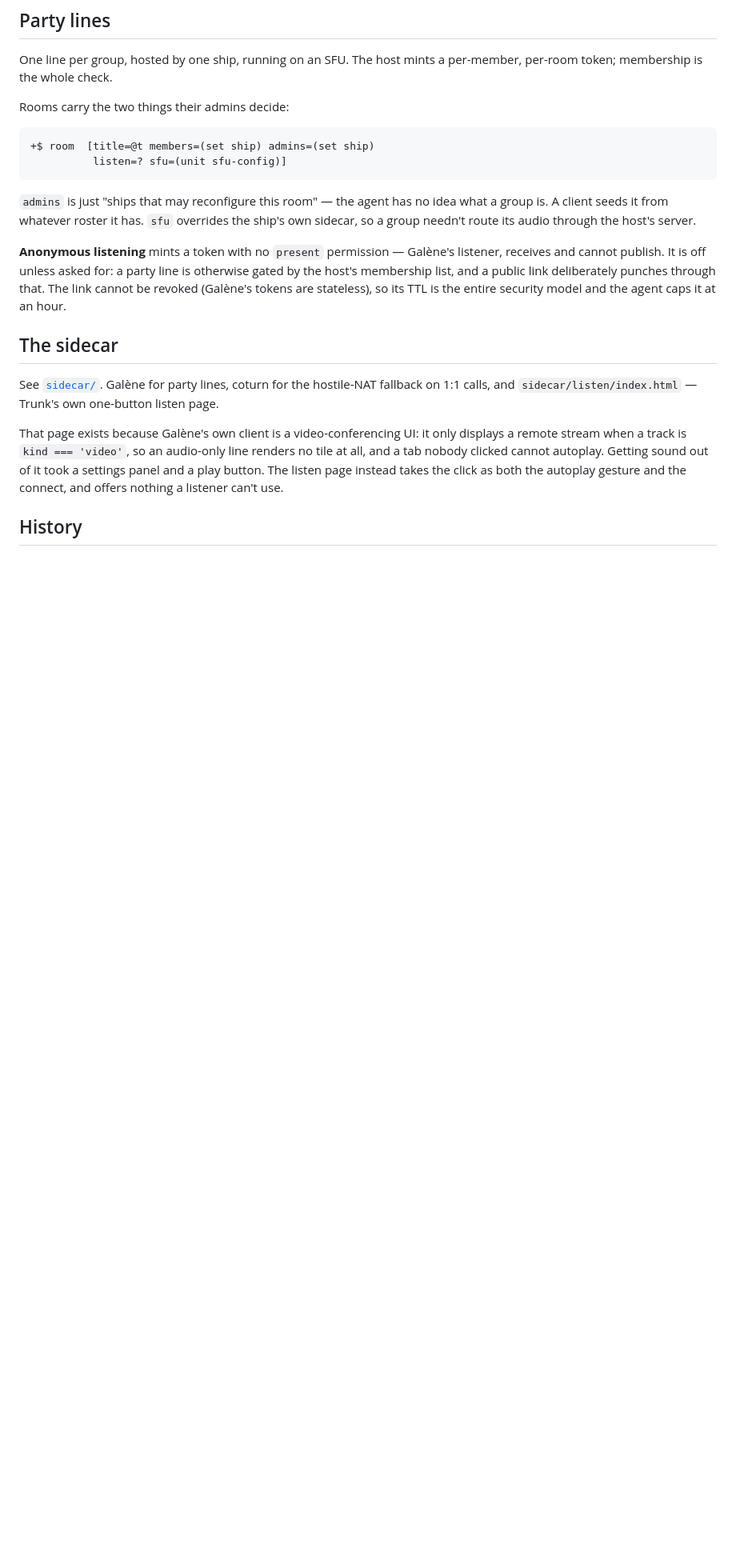
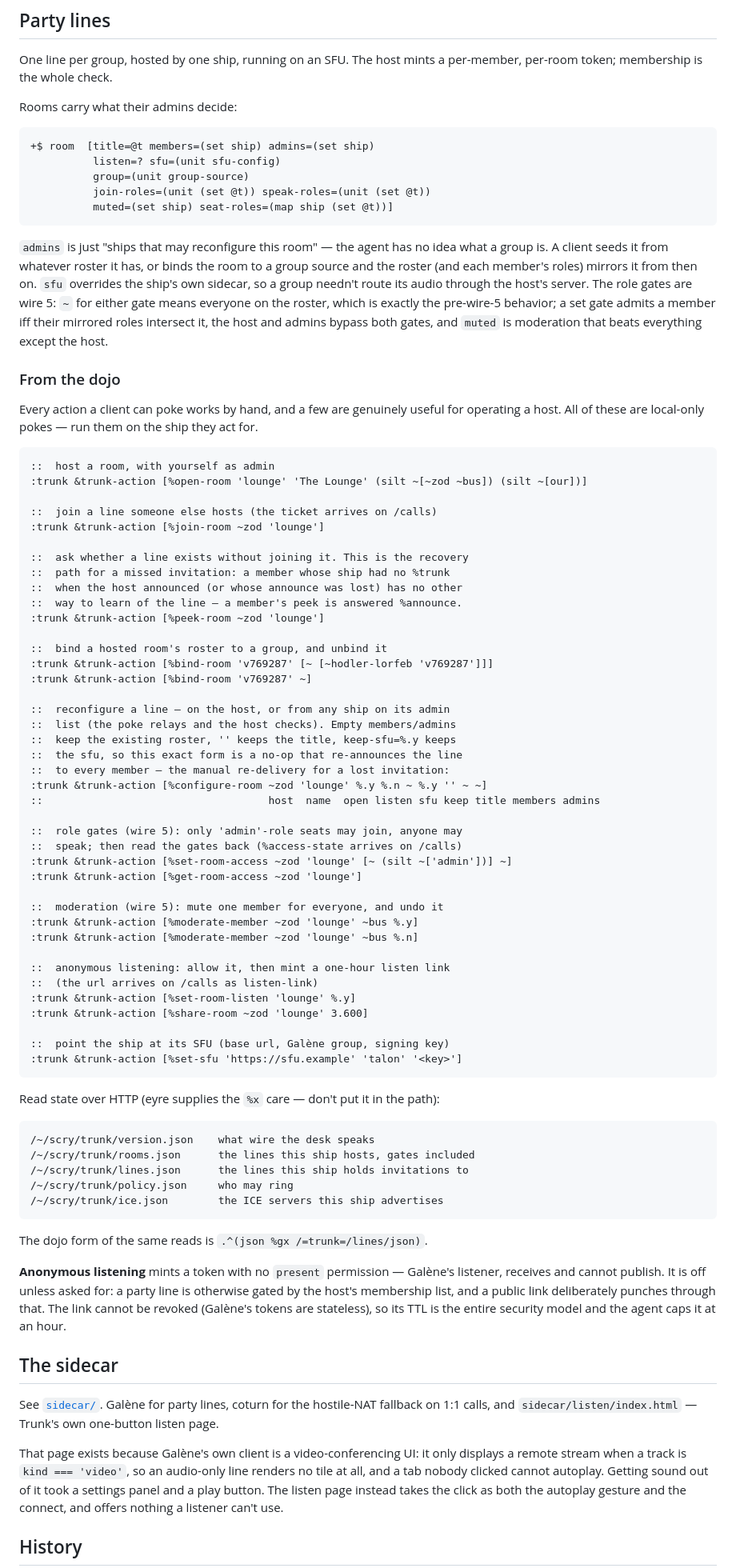
Before and after one commit to gwbtc/trunk, a Markdown page: README.md, the part around the change. Shown at 80% size. GitHub-like rendering; blank space fills up the shorter version.

Commit message:
fix: document the dojo command set and the wire-5 room shape

````diff
--- a/README.md
+++ b/README.md
@@ -239,17 +239,87 @@ is total.
 One line per group, hosted by one ship, running on an SFU. The host
 mints a per-member, per-room token; membership is the whole check.
 
-Rooms carry the two things their admins decide:
+Rooms carry what their admins decide:
 
 ```
 +$ room  [title=@t members=(set ship) admins=(set ship)
-          listen=? sfu=(unit sfu-config)]
+          listen=? sfu=(unit sfu-config)
+          group=(unit group-source)
+          join-roles=(unit (set @t)) speak-roles=(unit (set @t))
+          muted=(set ship) seat-roles=(map ship (set @t))]
 ```
 
 `admins` is just "ships that may reconfigure this room" — the agent has
-no idea what a group is. A client seeds it from whatever roster it has.
-`sfu` overrides the ship's own sidecar, so a group needn't route its
-audio through the host's server.
+no idea what a group is. A client seeds it from whatever roster it has,
+or binds the room to a group source and the roster (and each member's
+roles) mirrors it from then on. `sfu` overrides the ship's own sidecar,
+so a group needn't route its audio through the host's server. The role
+gates are wire 5: `~` for either gate means everyone on the roster,
+which is exactly the pre-wire-5 behavior; a set gate admits a member
+iff their mirrored roles intersect it, the host and admins bypass both
+gates, and `muted` is moderation that beats everything except the host.
+
+### From the dojo
+
+Every action a client can poke works by hand, and a few are genuinely
+useful for operating a host. All of these are local-only pokes — run
+them on the ship they act for.
+
+```dojo
+::  host a room, with yourself as admin
+:trunk &trunk-action [%open-room 'lounge' 'The Lounge' (silt ~[~zod ~bus]) (silt ~[our])]
+
+::  join a line someone else hosts (the ticket arrives on /calls)
+:trunk &trunk-action [%join-room ~zod 'lounge']
+
+::  ask whether a line exists without joining it. This is the recovery
+::  path for a missed invitation: a member whose ship had no %trunk
+::  when the host announced (or whose announce was lost) has no other
+::  way to learn of the line — a member's peek is answered %announce.
+:trunk &trunk-action [%peek-room ~zod 'lounge']
+
+::  bind a hosted room's roster to a group, and unbind it
+:trunk &trunk-action [%bind-room 'v769287' [~ [~hodler-lorfeb 'v769287']]]
+:trunk &trunk-action [%bind-room 'v769287' ~]
+
+::  reconfigure a line — on the host, or from any ship on its admin
+::  list (the poke relays and the host checks). Empty members/admins
+::  keep the existing roster, '' keeps the title, keep-sfu=%.y keeps
+::  the sfu, so this exact form is a no-op that re-announces the line
+::  to every member — the manual re-delivery for a lost invitation:
+:trunk &trunk-action [%configure-room ~zod 'lounge' %.y %.n ~ %.y '' ~ ~]
+::                                    host  name  open listen sfu keep title members admins
+
+::  role gates (wire 5): only 'admin'-role seats may join, anyone may
+::  speak; then read the gates back (%access-state arrives on /calls)
+:trunk &trunk-action [%set-room-access ~zod 'lounge' [~ (silt ~['admin'])] ~]
+:trunk &trunk-action [%get-room-access ~zod 'lounge']
+
+::  moderation (wire 5): mute one member for everyone, and undo it
+:trunk &trunk-action [%moderate-member ~zod 'lounge' ~bus %.y]
+:trunk &trunk-action [%moderate-member ~zod 'lounge' ~bus %.n]
+
+::  anonymous listening: allow it, then mint a one-hour listen link
+::  (the url arrives on /calls as listen-link)
+:trunk &trunk-action [%set-room-listen 'lounge' %.y]
+:trunk &trunk-action [%share-room ~zod 'lounge' 3.600]
+
+::  point the ship at its SFU (base url, Galène group, signing key)
+:trunk &trunk-action [%set-sfu 'https://sfu.example' 'talon' '<key>']
+```
+
+Read state over HTTP (eyre supplies the `%x` care — don't put it in
+the path):
+
+```
+/~/scry/trunk/version.json    what wire the desk speaks
+/~/scry/trunk/rooms.json      the lines this ship hosts, gates included
+/~/scry/trunk/lines.json      the lines this ship holds invitations to
+/~/scry/trunk/policy.json     who may ring
+/~/scry/trunk/ice.json        the ICE servers this ship advertises
+```
+
+The dojo form of the same reads is `.^(json %gx /=trunk=/lines/json)`.
 
 **Anonymous listening** mints a token with no `present` permission —
 Galène's listener, receives and cannot publish. It is off unless asked
````
